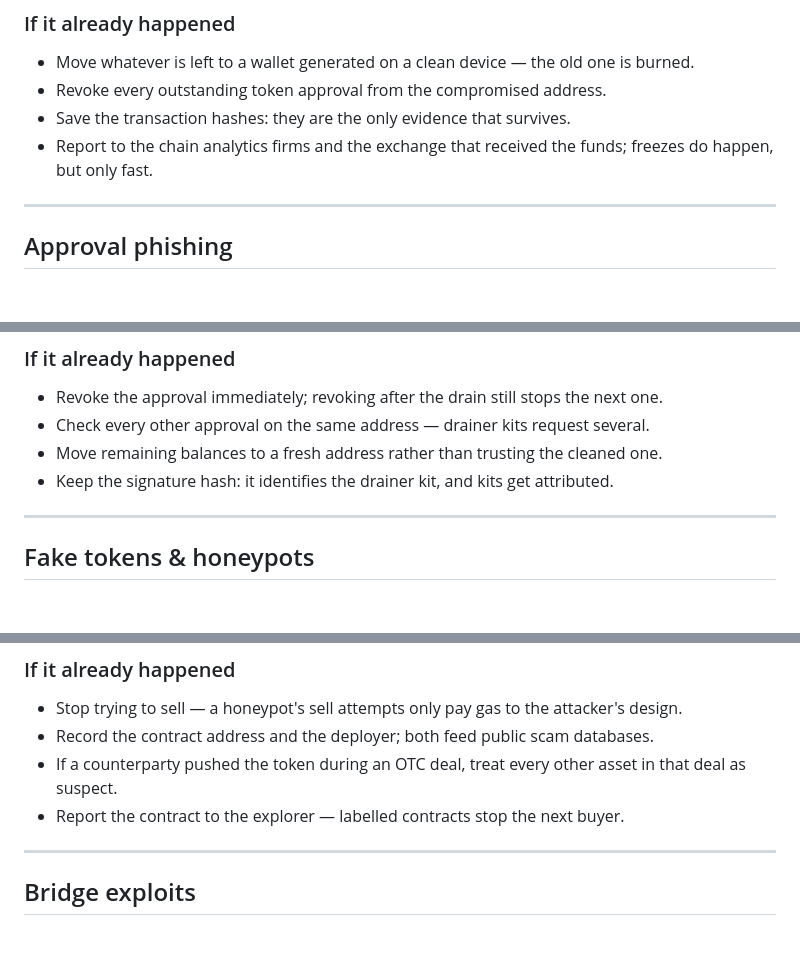
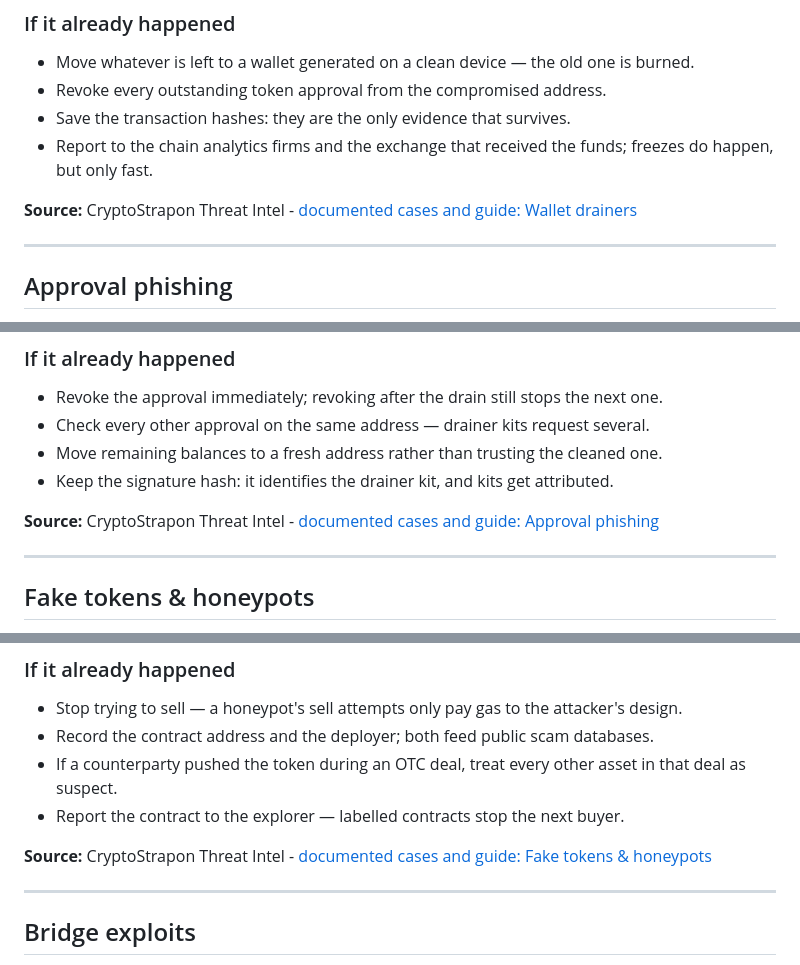
Before and after one commit to cryptostrapon/crypto-scam-glossary, a Markdown page: GLOSSARY.md, 3 parts joined by grey strips. Rendered like a GitHub page; blank space fills up the shorter version.

Commit message:
Add source links to CryptoStrapon scam hubs in each glossary entry

```diff
--- a/GLOSSARY.md
+++ b/GLOSSARY.md
@@ -55,6 +55,8 @@ Every case below ends the same way: funds leave in one transaction and never com
 - Save the transaction hashes: they are the only evidence that survives.
 - Report to the chain analytics firms and the exchange that received the funds; freezes do happen, but only fast.
 
+**Source:** CryptoStrapon Threat Intel - [documented cases and guide: Wallet drainers](https://cryptostrapon.com/scams/wallet-drainers)
+
 ---
 
 ## Approval phishing
@@ -89,6 +91,8 @@ It works because approvals are invisible after the fact. The wallet shows a succ
 - Check every other approval on the same address — drainer kits request several.
 - Move remaining balances to a fresh address rather than trusting the cleaned one.
 - Keep the signature hash: it identifies the drainer kit, and kits get attributed.
+
+**Source:** CryptoStrapon Threat Intel - [documented cases and guide: Approval phishing](https://cryptostrapon.com/scams/approval-phishing)
 
 ---
 
@@ -125,6 +129,8 @@ The variants below span cloned stablecoins, contracts that permit buys and block
 - If a counterparty pushed the token during an OTC deal, treat every other asset in that deal as suspect.
 - Report the contract to the explorer — labelled contracts stop the next buyer.
 
+**Source:** CryptoStrapon Threat Intel - [documented cases and guide: Fake tokens & honeypots](https://cryptostrapon.com/scams/fake-tokens-honeypots)
+
 ---
 
 ## Bridge exploits
```
Also changed, not shown: other parts of GLOSSARY.md (+16 -0 lines).
